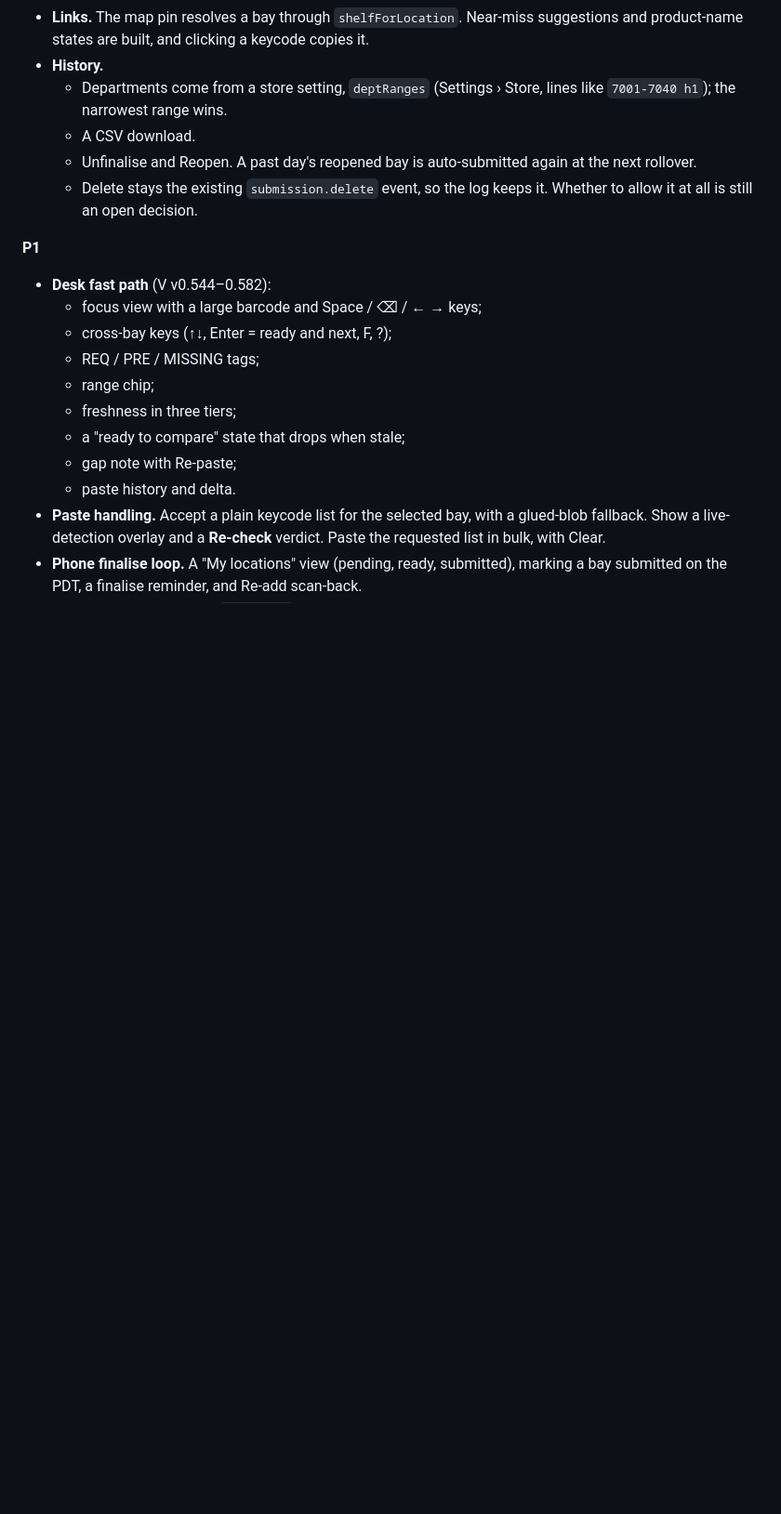
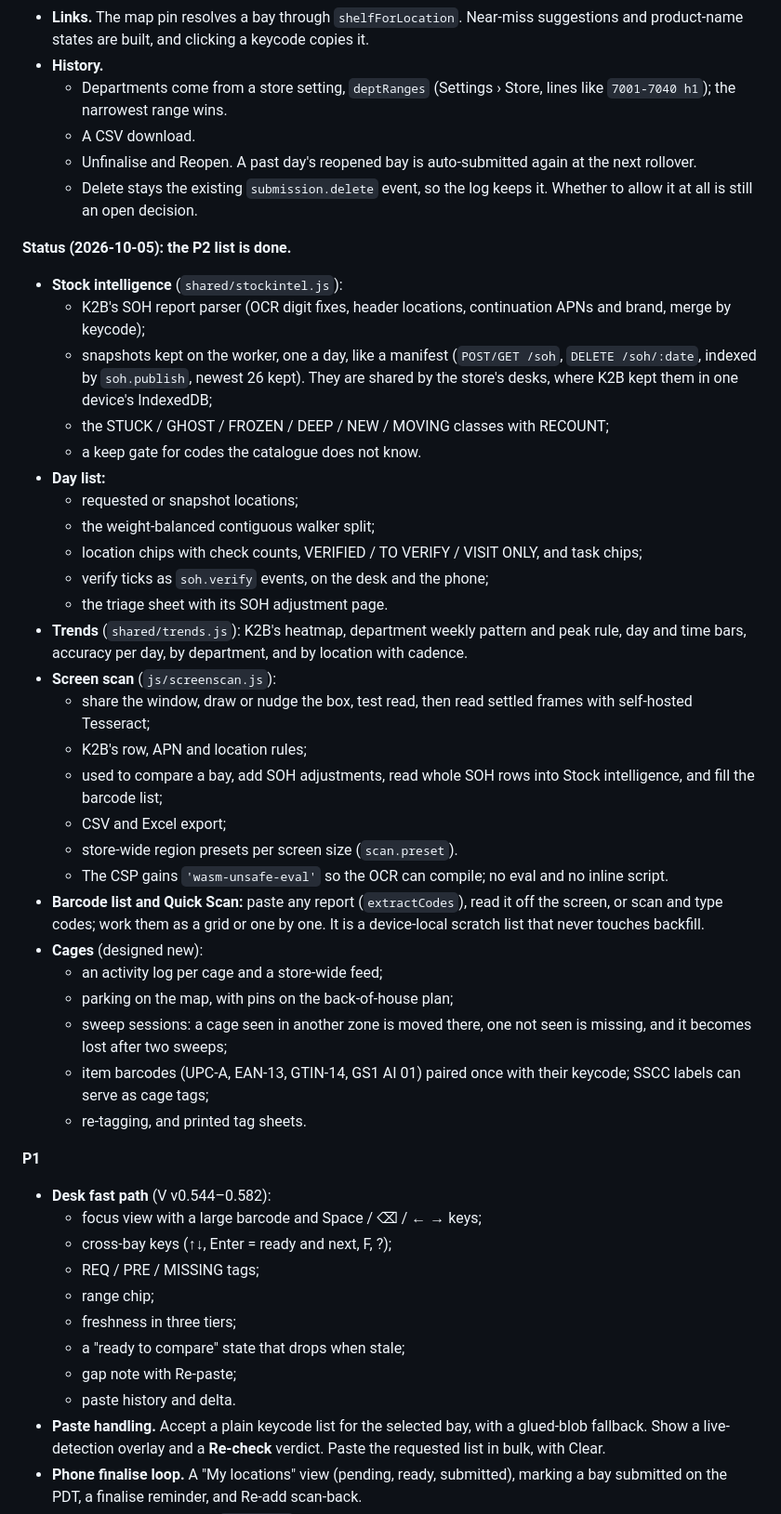
Before and after one commit to Zephyrus750/conduit-storeops, a Markdown page: docs/AUDIT-2026-09.md, the part around the change. Shown at 93% size. GitHub-like rendering; blank space fills up the shorter version.

Commit message:
Audit: §5.2 Stockroom P2 status
Co-Authored-By: Claude Opus 5.5 <noreply@anthropic.com>
Claude-Session: https://claude.ai/code/session_01WPz29ycVCmqmkXTX7SA9uk

```diff
--- a/docs/AUDIT-2026-09.md
+++ b/docs/AUDIT-2026-09.md
@@ -223,6 +223,34 @@ These are ordered by severity. Each fix stays inside the non-negotiables: events
   - A CSV download.
   - Unfinalise and Reopen. A past day's reopened bay is auto-submitted again at the next rollover.
   - Delete stays the existing `submission.delete` event, so the log keeps it. Whether to allow it at all is still an open decision.
+
+**Status (2026-10-05): the P2 list is done.**
+- **Stock intelligence** (`shared/stockintel.js`):
+  - K2B's SOH report parser (OCR digit fixes, header locations, continuation APNs and brand, merge by keycode);
+  - snapshots kept on the worker, one a day, like a manifest (`POST/GET /soh`, `DELETE /soh/:date`, indexed by `soh.publish`, newest 26 kept). They are shared by the store's desks, where K2B kept them in one device's IndexedDB;
+  - the STUCK / GHOST / FROZEN / DEEP / NEW / MOVING classes with RECOUNT;
+  - a keep gate for codes the catalogue does not know.
+- **Day list:**
+  - requested or snapshot locations;
+  - the weight-balanced contiguous walker split;
+  - location chips with check counts, VERIFIED / TO VERIFY / VISIT ONLY, and task chips;
+  - verify ticks as `soh.verify` events, on the desk and the phone;
+  - the triage sheet with its SOH adjustment page.
+- **Trends** (`shared/trends.js`): K2B's heatmap, department weekly pattern and peak rule, day and time bars, accuracy per day, by department, and by location with cadence.
+- **Screen scan** (`js/screenscan.js`):
+  - share the window, draw or nudge the box, test read, then read settled frames with self-hosted Tesseract;
+  - K2B's row, APN and location rules;
+  - used to compare a bay, add SOH adjustments, read whole SOH rows into Stock intelligence, and fill the barcode list;
+  - CSV and Excel export;
+  - store-wide region presets per screen size (`scan.preset`).
+  - The CSP gains `'wasm-unsafe-eval'` so the OCR can compile; no eval and no inline script.
+- **Barcode list and Quick Scan:** paste any report (`extractCodes`), read it off the screen, or scan and type codes; work them as a grid or one by one. It is a device-local scratch list that never touches backfill.
+- **Cages** (designed new):
+  - an activity log per cage and a store-wide feed;
+  - parking on the map, with pins on the back-of-house plan;
+  - sweep sessions: a cage seen in another zone is moved there, one not seen is missing, and it becomes lost after two sweeps;
+  - item barcodes (UPC-A, EAN-13, GTIN-14, GS1 AI 01) paired once with their keycode; SSCC labels can serve as cage tags;
+  - re-tagging, and printed tag sheets.
 
 **P1**
 - **Desk fast path** (V v0.544–0.582):
```
